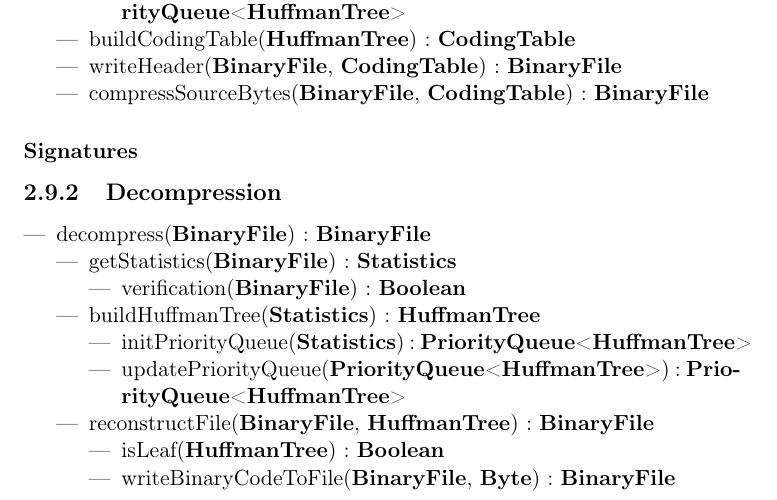
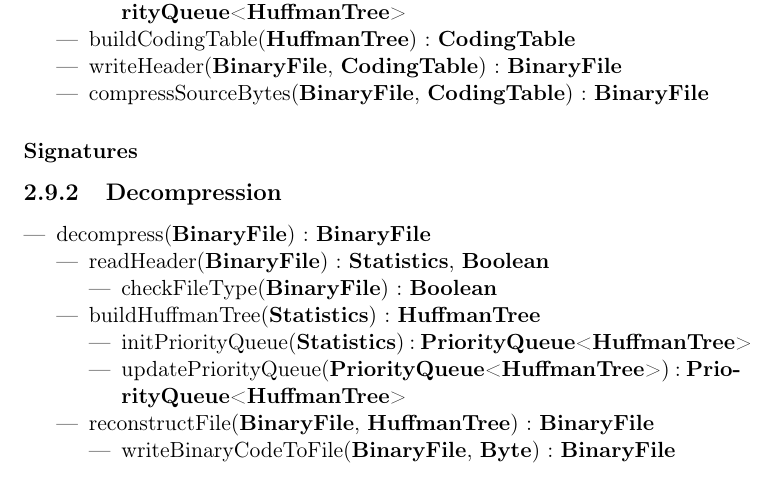
Before and after one commit to AlixANNERAUD/Huffman_compressor, a LaTeX document (rapport/rapport.tex, which reads rapport/analyse/decompression.tex): part of page 9 of 13, cut so that both start at the same text. Compiled offline with pdfLaTeX.

Commit message:
I changed AN of decompression

```diff
--- a/rapport/analyse/decompression.tex
+++ b/rapport/analyse/decompression.tex
@@ -4,9 +4,9 @@
 \begin{itemize}
     \item decompress(\binaryFile) : \binaryFile
     \begin{itemize}
-        \item getStatistics(\binaryFile) : \statistics
+        \item readHeader(\binaryFile) : \statistics, \booleen
         \begin{itemize}
-            \item verification(\binaryFile) : \booleen
+            \item checkFileType(\binaryFile) : \booleen
         \end{itemize}
         \item buildHuffmanTree(\statistics) : \huffmanTree
         \begin{itemize}
@@ -15,7 +15,6 @@
         \end{itemize}
         \item reconstructFile(\binaryFile, \huffmanTree) : \binaryFile
         \begin{itemize}
-            \item isLeaf(\huffmanTree) : \booleen
             \item writeBinaryCodeToFile(\binaryFile, \byte) : \binaryFile
         \end{itemize}
     \end{itemize}
```
